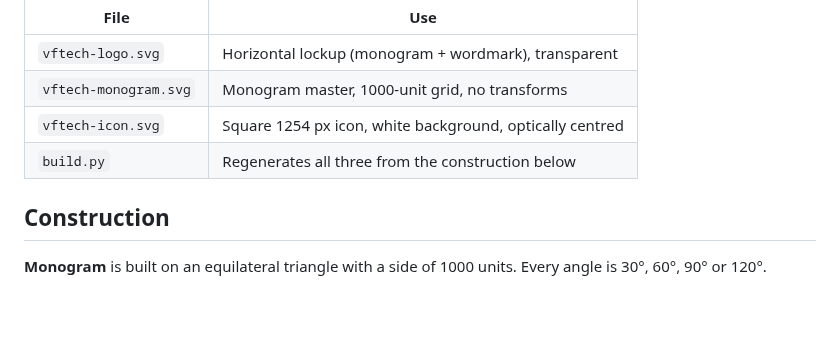
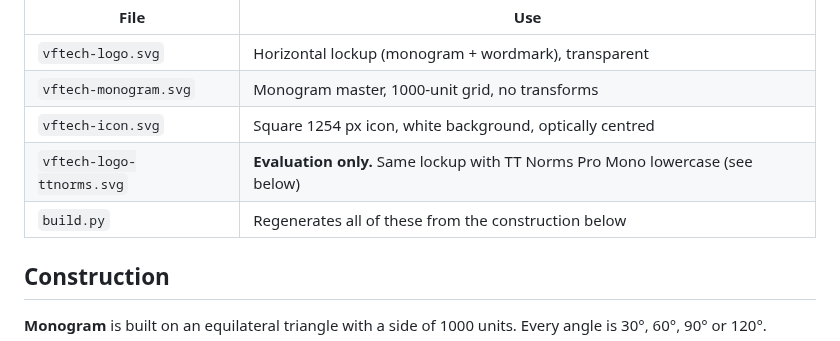
Before and after one commit to DOGECOIN87/VFTECH, a Markdown page: logo/README.md, the part around one of its changes. GitHub-like rendering; blank space fills up the shorter version.

```diff
--- a/logo/README.md
+++ b/logo/README.md
@@ -7,7 +7,8 @@
 | `vftech-logo.svg` | Horizontal lockup (monogram + wordmark), transparent |
 | `vftech-monogram.svg` | Monogram master, 1000-unit grid, no transforms |
 | `vftech-icon.svg` | Square 1254 px icon, white background, optically centred |
-| `build.py` | Regenerates all three from the construction below |
+| `vftech-logo-ttnorms.svg` | **Evaluation only.** Same lockup with TT Norms Pro Mono lowercase (see below) |
+| `build.py` | Regenerates all of these from the construction below |
 
 ## Construction
 
```
Also changed, not shown: other parts of logo/README.md (+19 -0 lines), logo/ttnorms_compare.png (added), 2 other files.
